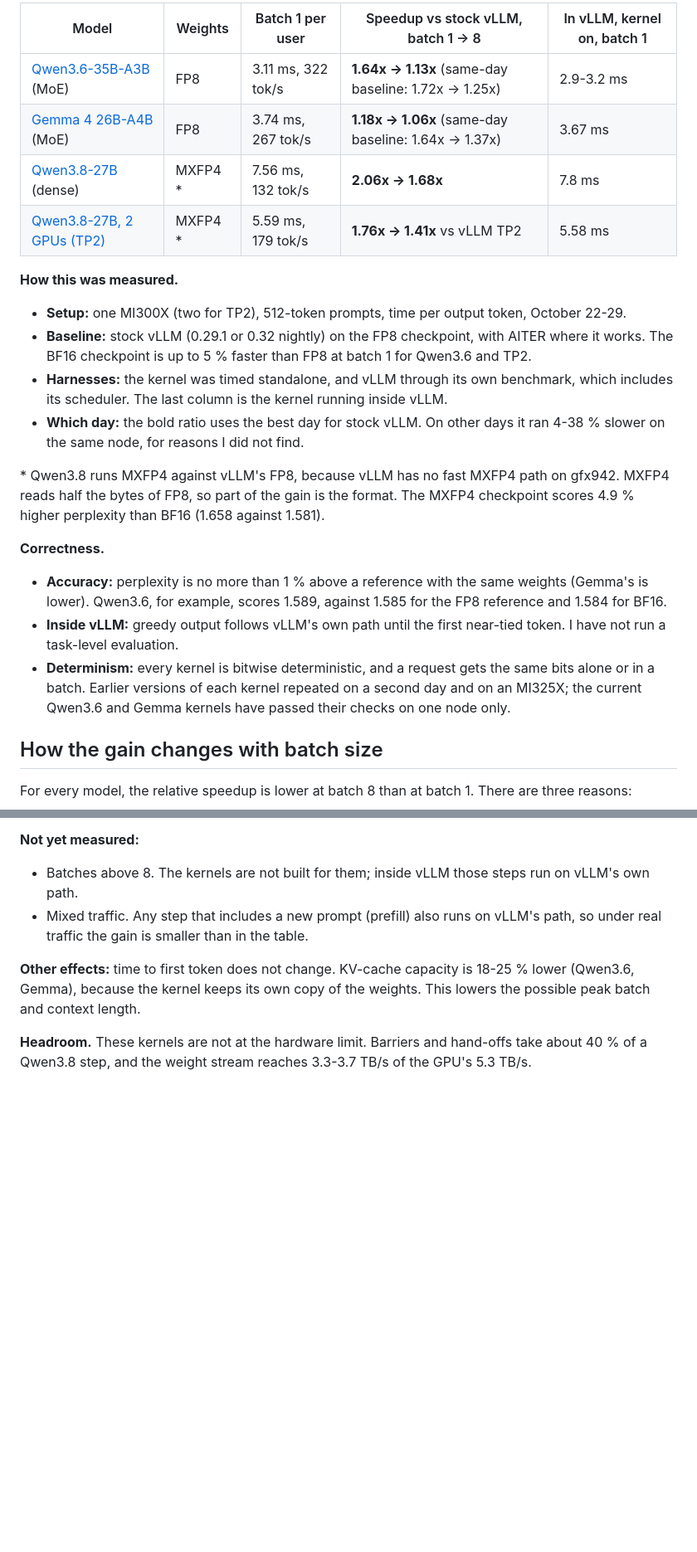
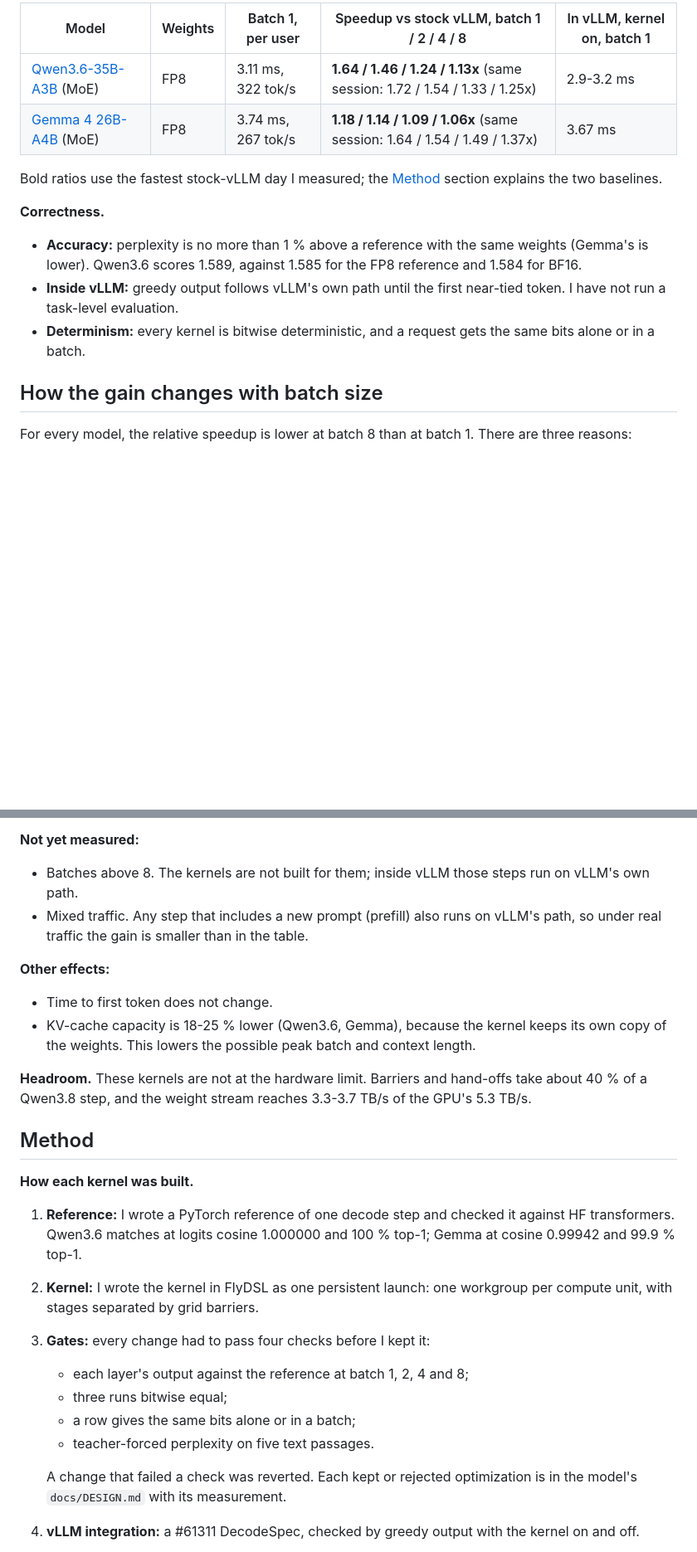
Before and after one commit to SamuelReeder/megakernels, a Markdown page: docs/report/megakernel-viability.md, 2 parts joined by grey strips. Shown at 83% size. Drawn GitHub-style; blank space fills up the shorter version.

```diff
--- a/docs/report/megakernel-viability.md
+++ b/docs/report/megakernel-viability.md
@@ -31,32 +31,17 @@ runs a DeepSeek-V4.1 decode megakernel on MI300X (TP4); #61311 moves it onto sha
 
-| Model | Weights | Batch 1 per user | Speedup vs stock vLLM, batch 1 → 8 | In vLLM, kernel on, batch 1 |
+| Model | Weights | Batch 1, per user | Speedup vs stock vLLM, batch 1 / 2 / 4 / 8 | In vLLM, kernel on, batch 1 |
 |---|---|---|---|---|
-| [Qwen3.6-35B-A3B](https://github.com/SamuelReeder/megakernels/blob/8ff40d6800554a2e220e1d525b7bace45db7d0e9/qwen3.6-35b-a3b-gfx942/README.md) (MoE) | FP8 | 3.11 ms, 322 tok/s | **1.64x → 1.13x** (same-day baseline: 1.72x → 1.25x) | 2.9-3.2 ms |
-| [Gemma 4 26B-A4B](https://github.com/SamuelReeder/megakernels/blob/8ff40d6800554a2e220e1d525b7bace45db7d0e9/gemma4-26b-a4b-gfx942/README.md) (MoE) | FP8 | 3.74 ms, 267 tok/s | **1.18x → 1.06x** (same-day baseline: 1.64x → 1.37x) | 3.67 ms |
-| [Qwen3.8-27B](https://github.com/SamuelReeder/megakernels/blob/8ff40d6800554a2e220e1d525b7bace45db7d0e9/qwen3.8-27b-gfx942/README.md) (dense) | MXFP4 * | 7.56 ms, 132 tok/s | **2.06x → 1.68x** | 7.8 ms |
-| [Qwen3.8-27B, 2 GPUs (TP2)](https://github.com/SamuelReeder/megakernels/blob/8ff40d6800554a2e220e1d525b7bace45db7d0e9/qwen3.8-27b-gfx942/README.md#tensor-parallel-2-two-mi300x-over-xgmi) | MXFP4 * | 5.59 ms, 179 tok/s | **1.76x → 1.41x** vs vLLM TP2 | 5.58 ms |
+| [Qwen3.6-35B-A3B](LINK_Q6) (MoE) | FP8 | 3.11 ms, 322 tok/s | **1.64 / 1.46 / 1.24 / 1.13x** (same session: 1.72 / 1.54 / 1.33 / 1.25x) | 2.9-3.2 ms |
+| [Gemma 4 26B-A4B](LINK_G) (MoE) | FP8 | 3.74 ms, 267 tok/s | **1.18 / 1.14 / 1.09 / 1.06x** (same session: 1.64 / 1.54 / 1.49 / 1.37x) | 3.67 ms |
 
-**How this was measured.**
-- **Setup:** one MI300X (two for TP2), 512-token prompts, time per output token, October 22-29.
-- **Baseline:** stock vLLM (0.29.1 or 0.32 nightly) on the FP8 checkpoint, with AITER where it works.
-  The BF16 checkpoint is up to 5 % faster than FP8 at batch 1 for Qwen3.6 and TP2.
-- **Harnesses:** the kernel was timed standalone, and vLLM through its own benchmark, which includes its
-  scheduler. The last column is the kernel running inside vLLM.
-- **Which day:** the bold ratio uses the best day for stock vLLM. On other days it ran 4-38 % slower on the
-  same node, for reasons I did not find.
-
-\* Qwen3.8 runs MXFP4 against vLLM's FP8, because vLLM has no fast MXFP4 path on gfx942. MXFP4 reads half the
-bytes of FP8, so part of the gain is the format. The MXFP4 checkpoint scores 4.9 % higher perplexity than BF16
-(1.658 against 1.581).
+Bold ratios use the fastest stock-vLLM day I measured; the [Method](#method) section explains the two baselines.
 
 **Correctness.**
 - **Accuracy:** perplexity is no more than 1 % above a reference with the same weights (Gemma's is lower).
-  Qwen3.6, for example, scores 1.589, against 1.585 for the FP8 reference and 1.584 for BF16.
+  Qwen3.6 scores 1.589, against 1.585 for the FP8 reference and 1.584 for BF16.
 - **Inside vLLM:** greedy output follows vLLM's own path until the first near-tied token. I have not run a
   task-level evaluation.
 - **Determinism:** every kernel is bitwise deterministic, and a request gets the same bits alone or in a batch.
-  Earlier versions of each kernel repeated on a second day and on an MI325X; the current Qwen3.6 and Gemma
-  kernels have passed their checks on one node only.
 
 ## How the gain changes with batch size
 
@@ -76,8 +61,28 @@ For every model, the relative speedup is lower at batch 8 than at batch 1. There
 - Mixed traffic. Any step that includes a new prompt (prefill) also runs on vLLM's path, so under real
   traffic the gain is smaller than in the table.
 
-**Other effects:** time to first token does not change. KV-cache capacity is 18-25 % lower (Qwen3.6, Gemma),
-because the kernel keeps its own copy of the weights. This lowers the possible peak batch and context length.
+**Other effects:**
+- Time to first token does not change.
+- KV-cache capacity is 18-25 % lower (Qwen3.6, Gemma), because the kernel keeps its own copy of the weights.
+  This lowers the possible peak batch and context length.
 
 **Headroom.** These kernels are not at the hardware limit. Barriers and hand-offs take about 40 % of a Qwen3.8
 step, and the weight stream reaches 3.3-3.7 TB/s of the GPU's 5.3 TB/s.
+
+## Method
+
+**How each kernel was built.**
+1. **Reference:** I wrote a PyTorch reference of one decode step and checked it against HF transformers.
+   Qwen3.6 matches at logits cosine 1.000000 and 100 % top-1; Gemma at cosine 0.99942 and 99.9 % top-1.
+2. **Kernel:** I wrote the kernel in FlyDSL as one persistent launch: one workgroup per compute unit, with
+   stages separated by grid barriers.
+3. **Gates:** every change had to pass four checks before I kept it:
+   - each layer's output against the reference at batch 1, 2, 4 and 8;
+   - three runs bitwise equal;
+   - a row gives the same bits alone or in a batch;
+   - teacher-forced perplexity on five text passages.
+
+   A change that failed a check was reverted. Each kept or rejected optimization is in the model's
+   `docs/DESIGN.md` with its measurement.
+4. **vLLM integration:** a #61311 DecodeSpec, checked by greedy output with the kernel on and off.
+
```
Also changed, not shown: other parts of docs/report/megakernel-viability.md (+69 -13 lines), docs/report/speedup.png, 1 other file.
